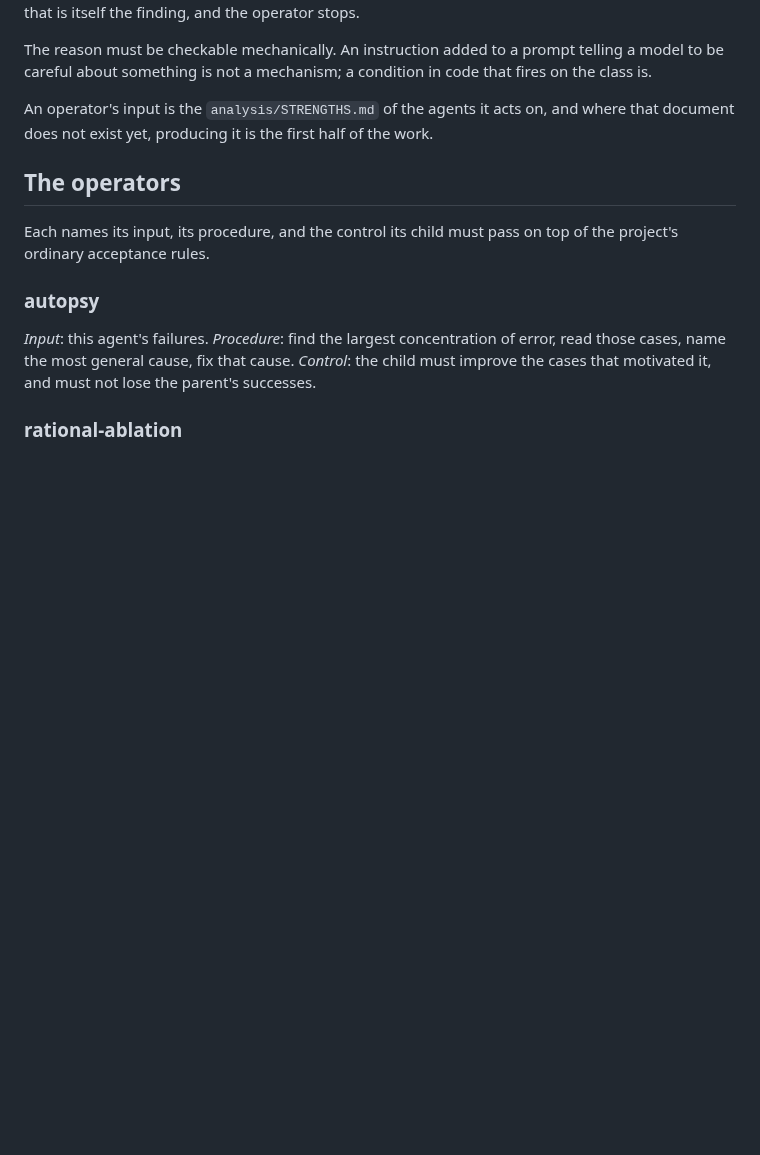
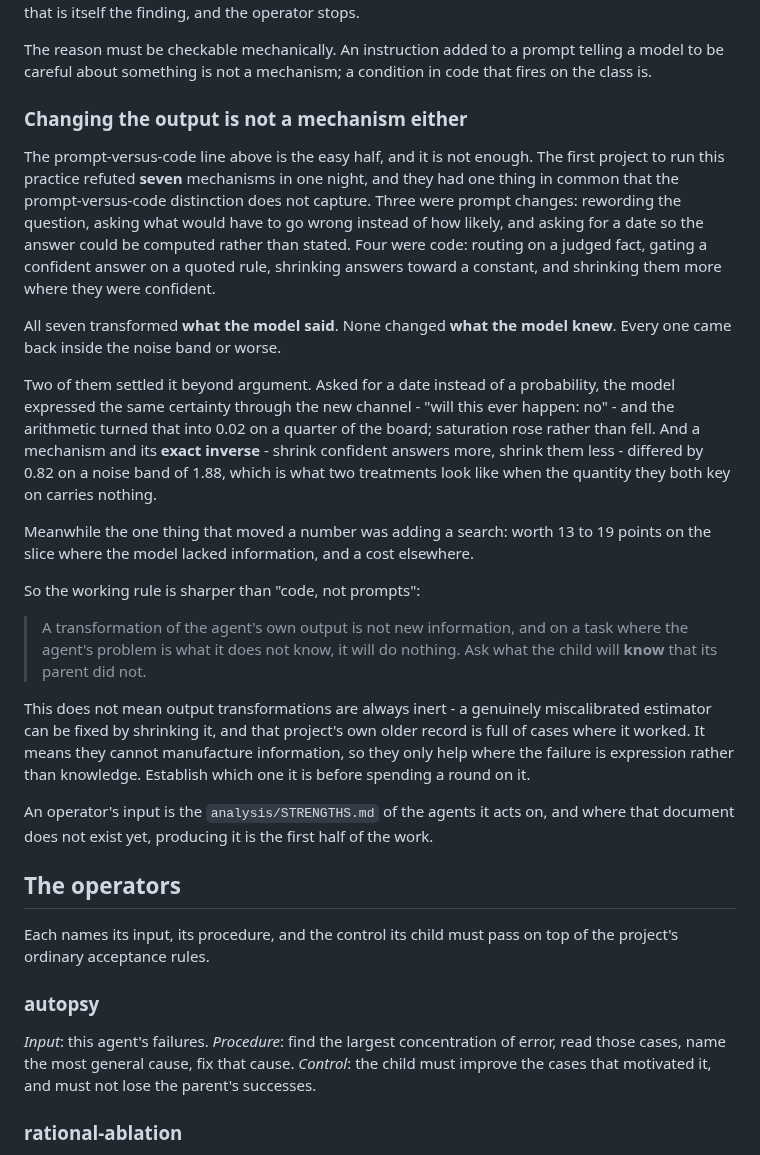
Before and after one commit to Reblexis/agent-evolution, a Markdown page: implementation/evolution.md, the part around the change. GitHub-like rendering; blank space fills up the shorter version.

Commit message:
Changing the output is not a mechanism either
The prompt-versus-code rule is the easy half. Seven mechanisms were refuted
on the first project in one night and they shared something that rule does
not capture: three were prompt changes and four were code, and all seven
transformed what the model said rather than what it knew.

Two settled it. Asked for a date instead of a probability, the model
expressed the same certainty through the new channel and the arithmetic
turned it into 0.02 on a quarter of the board, with saturation rising
rather than falling. And a mechanism and its exact inverse - shrink
confident answers more, shrink them less - differed by 0.82 on a noise band
of 1.88, which is what two treatments look like when the quantity they key
on carries nothing.

The one thing that moved a number was adding a search, worth 13 to 19
points on the slice where the model lacked information.

So: a transformation of the agent's own output is not new information, and
where the failure is what the agent does not know it will do nothing. Ask
what the child will know that its parent did not.

With the caveat that matters: output transformations are not always inert -
a genuinely miscalibrated estimator can be shrunk into shape, and that
project's older record is full of cases where it worked. They cannot
manufacture information. Establish which kind of failure it is first.

```diff
--- a/implementation/evolution.md
+++ b/implementation/evolution.md
@@ -19,6 +19,46 @@ that is itself the finding, and the operator stops.
 The reason must be checkable mechanically. An instruction added to a prompt
 telling a model to be careful about something is not a mechanism; a
 condition in code that fires on the class is.
+
+### Changing the output is not a mechanism either
+
+The prompt-versus-code line above is the easy half, and it is not enough.
+The first project to run this practice refuted **seven** mechanisms in one
+night, and they had one thing in common that the prompt-versus-code
+distinction does not capture. Three were prompt changes: rewording the
+question, asking what would have to go wrong instead of how likely, and
+asking for a date so the answer could be computed rather than stated. Four
+were code: routing on a judged fact, gating a confident answer on a quoted
+rule, shrinking answers toward a constant, and shrinking them more where
+they were confident.
+
+All seven transformed **what the model said**. None changed **what the
+model knew**. Every one came back inside the noise band or worse.
+
+Two of them settled it beyond argument. Asked for a date instead of a
+probability, the model expressed the same certainty through the new
+channel - "will this ever happen: no" - and the arithmetic turned that into
+0.02 on a quarter of the board; saturation rose rather than fell. And a
+mechanism and its **exact inverse** - shrink confident answers more, shrink
+them less - differed by 0.82 on a noise band of 1.88, which is what two
+treatments look like when the quantity they both key on carries nothing.
+
+Meanwhile the one thing that moved a number was adding a search: worth 13
+to 19 points on the slice where the model lacked information, and a cost
+elsewhere.
+
+So the working rule is sharper than "code, not prompts":
+
+> A transformation of the agent's own output is not new information, and on
+> a task where the agent's problem is what it does not know, it will do
+> nothing. Ask what the child will **know** that its parent did not.
+
+This does not mean output transformations are always inert - a genuinely
+miscalibrated estimator can be fixed by shrinking it, and that project's
+own older record is full of cases where it worked. It means they cannot
+manufacture information, so they only help where the failure is expression
+rather than knowledge. Establish which one it is before spending a round on
+it.
 
 An operator's input is the `analysis/STRENGTHS.md` of the agents it acts on,
 and where that document does not exist yet, producing it is the first half
```
